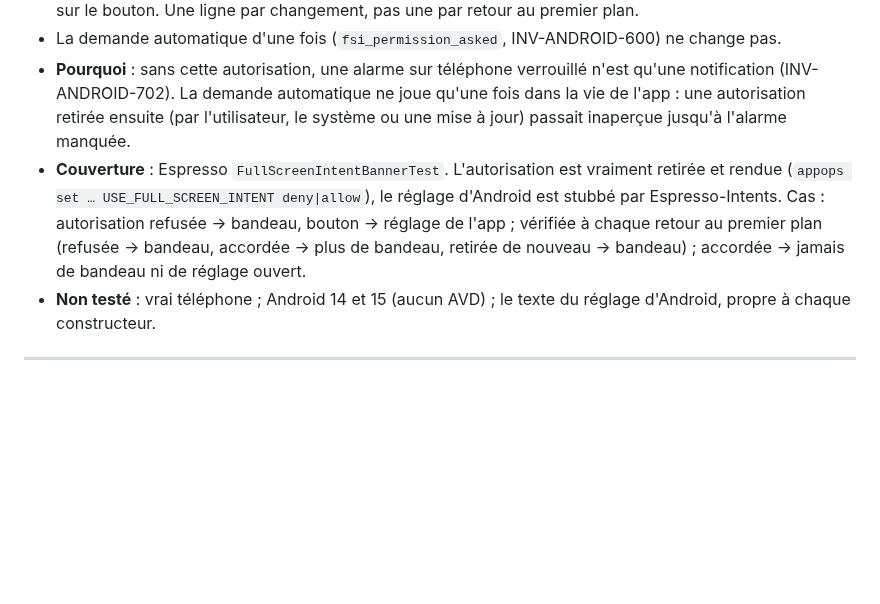
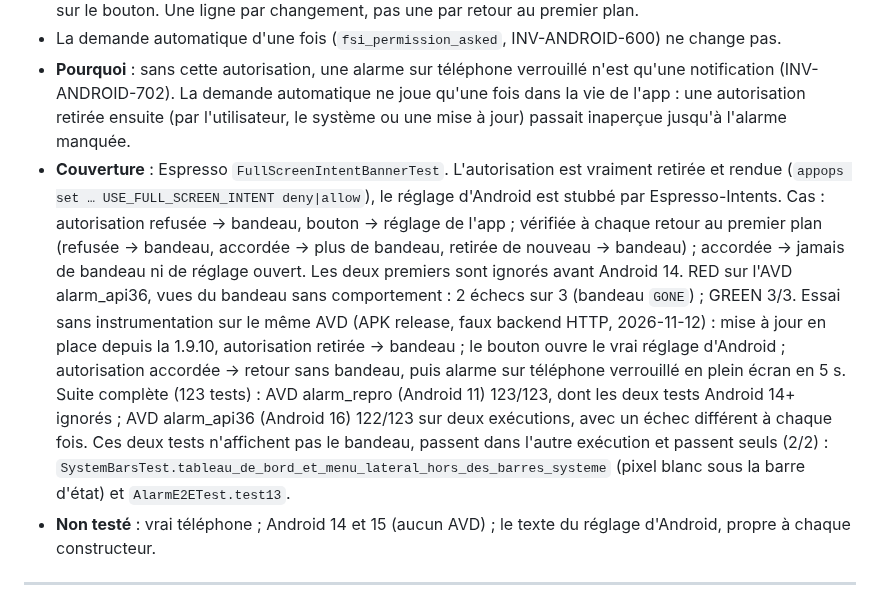
Before and after one commit to claude-murgat/Alarm2.0, a Markdown page: android/INVARIANTS.md, the part around the change. Rendered like a GitHub page; blank space fills up the shorter version.

Commit message:
docs(android): INV-ANDROID-709 vérifié sur Android 11 et 16, essai sans instrumentation
Suite complète : alarm_repro (Android 11) 123/123 (deux tests Android 14+
ignorés) ; alarm_api36 (Android 16) 122/123 sur deux exécutions, un échec
différent à chaque fois (SystemBarsTest du tableau de bord, puis
AlarmE2ETest.test13). Ces deux tests n'affichent pas le bandeau, passent
dans l'autre exécution et passent seuls (2/2). Mise à jour en place depuis
1.9.10, autorisation retirée, bandeau, vrai réglage d'Android, retour sans
bandeau, alarme verrouillée en plein écran.

Co-Authored-By: Claude Opus 5.5 <noreply@anthropic.com>

```diff
--- a/android/INVARIANTS.md
+++ b/android/INVARIANTS.md
@@ -810,7 +810,7 @@ Demande du 2026-11-12, après une alarme qui ne s'est pas ouverte en plein écra
 - **Logs** (AppLogger, catégorie `PleinEcran`) : bandeau affiché, bandeau retiré (autorisation accordée), appui sur le bouton. Une ligne par changement, pas une par retour au premier plan.
 - La demande automatique d'une fois (`fsi_permission_asked`, INV-ANDROID-600) ne change pas.
 - **Pourquoi** : sans cette autorisation, une alarme sur téléphone verrouillé n'est qu'une notification (INV-ANDROID-702). La demande automatique ne joue qu'une fois dans la vie de l'app : une autorisation retirée ensuite (par l'utilisateur, le système ou une mise à jour) passait inaperçue jusqu'à l'alarme manquée.
-- **Couverture** : Espresso `FullScreenIntentBannerTest`. L'autorisation est vraiment retirée et rendue (`appops set … USE_FULL_SCREEN_INTENT deny|allow`), le réglage d'Android est stubbé par Espresso-Intents. Cas : autorisation refusée → bandeau, bouton → réglage de l'app ; vérifiée à chaque retour au premier plan (refusée → bandeau, accordée → plus de bandeau, retirée de nouveau → bandeau) ; accordée → jamais de bandeau ni de réglage ouvert.
+- **Couverture** : Espresso `FullScreenIntentBannerTest`. L'autorisation est vraiment retirée et rendue (`appops set … USE_FULL_SCREEN_INTENT deny|allow`), le réglage d'Android est stubbé par Espresso-Intents. Cas : autorisation refusée → bandeau, bouton → réglage de l'app ; vérifiée à chaque retour au premier plan (refusée → bandeau, accordée → plus de bandeau, retirée de nouveau → bandeau) ; accordée → jamais de bandeau ni de réglage ouvert. Les deux premiers sont ignorés avant Android 14. RED sur l'AVD alarm_api36, vues du bandeau sans comportement : 2 échecs sur 3 (bandeau `GONE`) ; GREEN 3/3. Essai sans instrumentation sur le même AVD (APK release, faux backend HTTP, 2026-11-12) : mise à jour en place depuis la 1.9.10, autorisation retirée → bandeau ; le bouton ouvre le vrai réglage d'Android ; autorisation accordée → retour sans bandeau, puis alarme sur téléphone verrouillé en plein écran en 5 s. Suite complète (123 tests) : AVD alarm_repro (Android 11) 123/123, dont les deux tests Android 14+ ignorés ; AVD alarm_api36 (Android 16) 122/123 sur deux exécutions, avec un échec différent à chaque fois. Ces deux tests n'affichent pas le bandeau, passent dans l'autre exécution et passent seuls (2/2) : `SystemBarsTest.tableau_de_bord_et_menu_lateral_hors_des_barres_systeme` (pixel blanc sous la barre d'état) et `AlarmE2ETest.test13`.
 - **Non testé** : vrai téléphone ; Android 14 et 15 (aucun AVD) ; le texte du réglage d'Android, propre à chaque constructeur.
 
 ---
```
